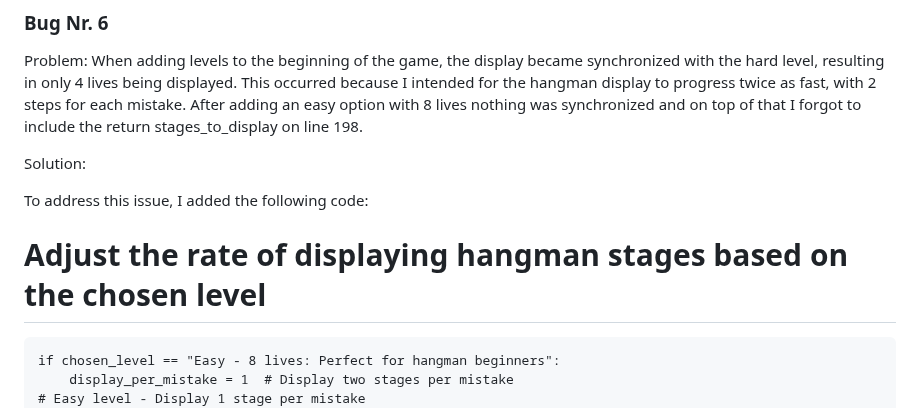
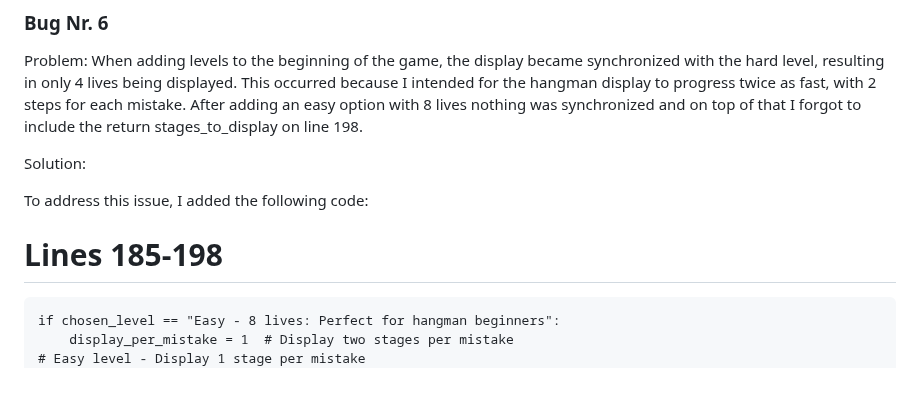
Before and after one commit to AmirShkolnik/Hangman, a Markdown page: README.md, the part around one of its changes. Drawn GitHub-style; blank space fills up the shorter version.

Commit message:
readme - update bug nr. 6 text

```diff
--- a/README.md
+++ b/README.md
@@ -523,7 +523,7 @@ Solution:
 
 To address this issue, I added the following code:
 
- # Adjust the rate of displaying hangman stages based on the chosen level
+ # Lines 185-198
     if chosen_level == "Easy - 8 lives: Perfect for hangman beginners":
         display_per_mistake = 1  # Display two stages per mistake
     # Easy level - Display 1 stage per mistake
```
Also changed, not shown: other parts of README.md (+1 -5 lines).
